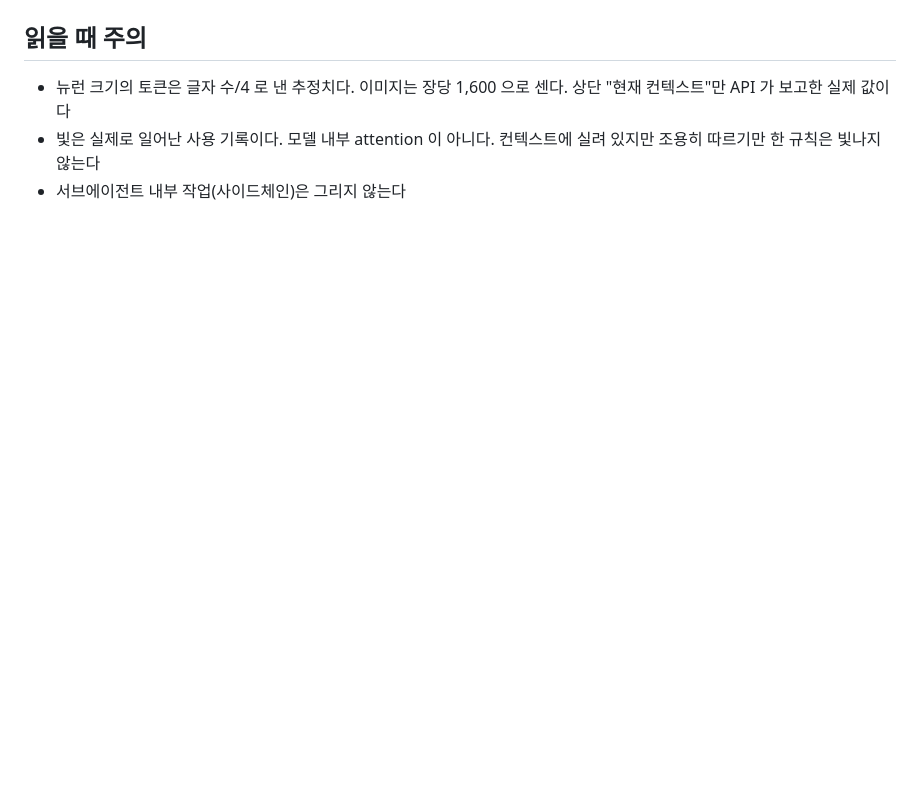
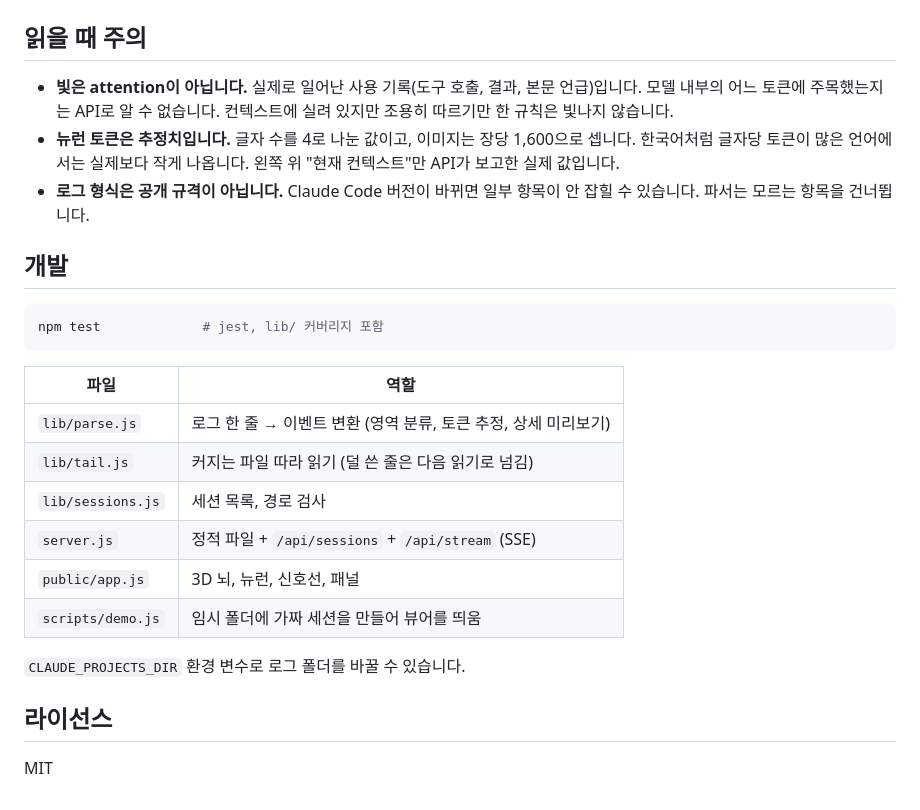
Before and after one commit to workdd/context-brain, a Markdown page: README.md, the part around one of its changes. GitHub-like rendering; blank space fills up the shorter version.

````diff
--- a/README.md
+++ b/README.md
@@ -34,6 +91,27 @@ npm test
 
 ## 읽을 때 주의
 
-- 뉴런 크기의 토큰은 글자 수/4 로 낸 추정치다. 이미지는 장당 1,600 으로 센다. 상단 "현재 컨텍스트"만 API 가 보고한 실제 값이다
-- 빛은 실제로 일어난 사용 기록이다. 모델 내부 attention 이 아니다. 컨텍스트에 실려 있지만 조용히 따르기만 한 규칙은 빛나지 않는다
-- 서브에이전트 내부 작업(사이드체인)은 그리지 않는다
+- **빛은 attention이 아닙니다.** 실제로 일어난 사용 기록(도구 호출, 결과, 본문 언급)입니다. 모델 내부의 어느 토큰에 주목했는지는 API로 알 수 없습니다. 컨텍스트에 실려 있지만 조용히 따르기만 한 규칙은 빛나지 않습니다.
+- **뉴런 토큰은 추정치입니다.** 글자 수를 4로 나눈 값이고, 이미지는 장당 1,600으로 셉니다. 한국어처럼 글자당 토큰이 많은 언어에서는 실제보다 작게 나옵니다. 왼쪽 위 "현재 컨텍스트"만 API가 보고한 실제 값입니다.
+- **로그 형식은 공개 규격이 아닙니다.** Claude Code 버전이 바뀌면 일부 항목이 안 잡힐 수 있습니다. 파서는 모르는 항목을 건너뜁니다.
+
+## 개발
+
+```bash
+npm test             # jest, lib/ 커버리지 포함
+```
+
+| 파일 | 역할 |
+|---|---|
+| `lib/parse.js` | 로그 한 줄 → 이벤트 변환 (영역 분류, 토큰 추정, 상세 미리보기) |
+| `lib/tail.js` | 커지는 파일 따라 읽기 (덜 쓴 줄은 다음 읽기로 넘김) |
+| `lib/sessions.js` | 세션 목록, 경로 검사 |
+| `server.js` | 정적 파일 + `/api/sessions` + `/api/stream` (SSE) |
+| `public/app.js` | 3D 뇌, 뉴런, 신호선, 패널 |
+| `scripts/demo.js` | 임시 폴더에 가짜 세션을 만들어 뷰어를 띄움 |
+
+`CLAUDE_PROJECTS_DIR` 환경 변수로 로그 폴더를 바꿀 수 있습니다.
+
+## 라이선스
+
+MIT
````
Also changed, not shown: other parts of README.md (+79 -22 lines), docs/detail.png (added), docs/overview.png (added), 3 other files.
